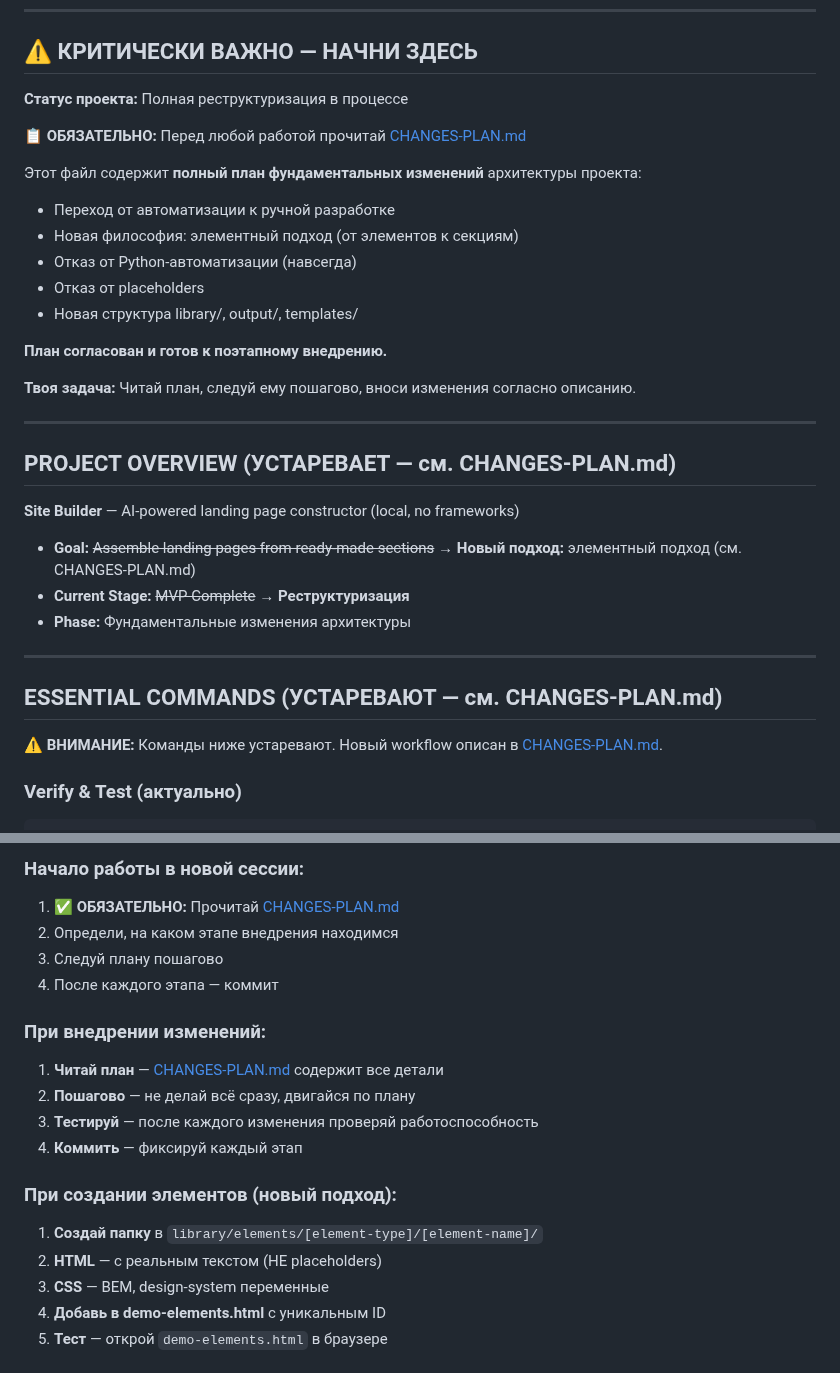
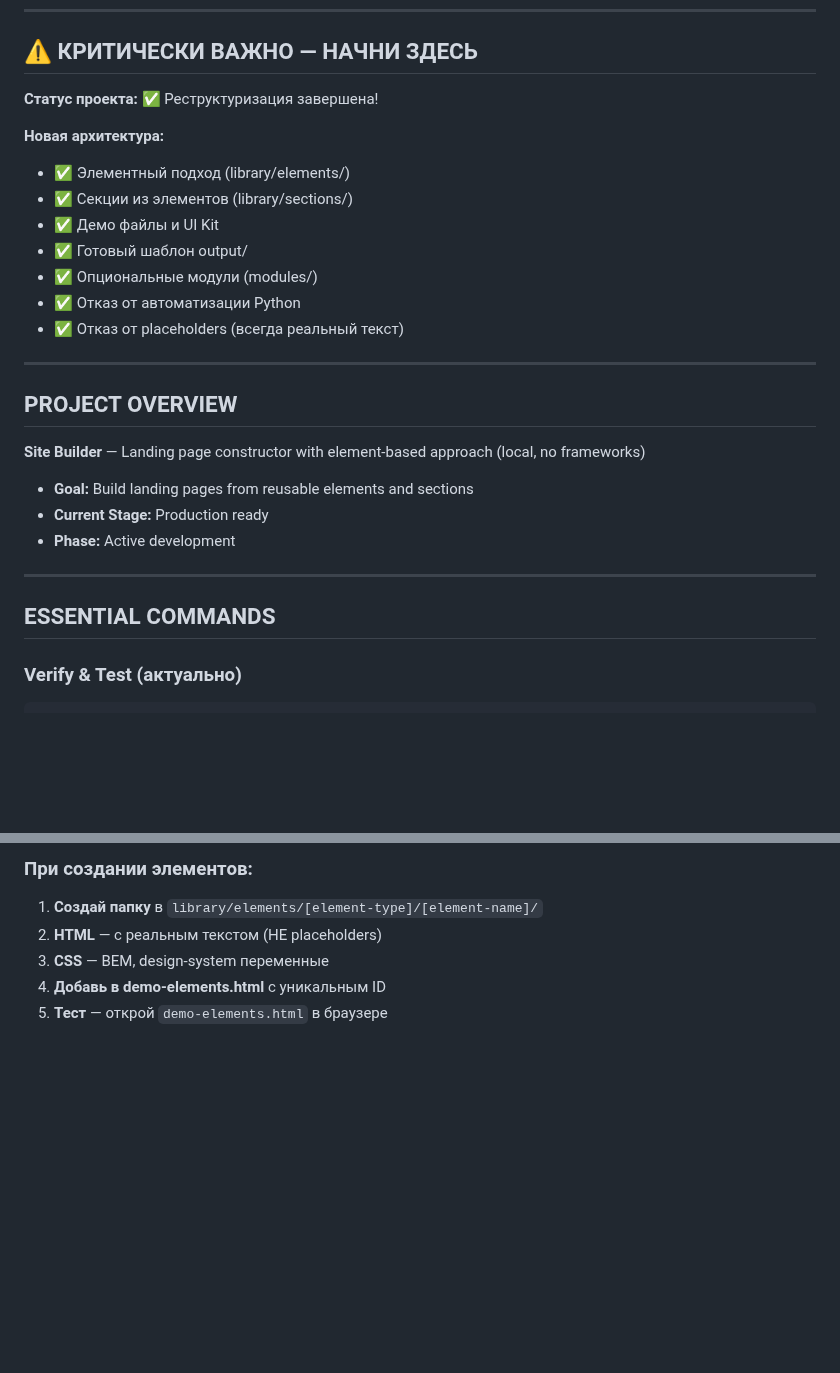
Before and after one commit to AndreyTsibin/site-builder-system, a Markdown page: CLAUDE.md, 2 parts joined by grey strips. GitHub-like rendering; blank space fills up the shorter version.

```diff
--- a/CLAUDE.md
+++ b/CLAUDE.md
@@ -6,36 +6,30 @@ This file provides guidance to Claude Code (claude.ai/code) when working with co
 
 ## ⚠️ КРИТИЧЕСКИ ВАЖНО — НАЧНИ ЗДЕСЬ
 
-**Статус проекта:** Полная реструктуризация в процессе
+**Статус проекта:** ✅ Реструктуризация завершена!
 
-📋 **ОБЯЗАТЕЛЬНО:** Перед любой работой прочитай [CHANGES-PLAN.md](CHANGES-PLAN.md)
-
-Этот файл содержит **полный план фундаментальных изменений** архитектуры проекта:
-- Переход от автоматизации к ручной разработке
-- Новая философия: элементный подход (от элементов к секциям)
-- Отказ от Python-автоматизации (навсегда)
-- Отказ от placeholders
-- Новая структура library/, output/, templates/
-
-**План согласован и готов к поэтапному внедрению.**
-
-**Твоя задача:** Читай план, следуй ему пошагово, вноси изменения согласно описанию.
+**Новая архитектура:**
+- ✅ Элементный подход (library/elements/)
+- ✅ Секции из элементов (library/sections/)
+- ✅ Демо файлы и UI Kit
+- ✅ Готовый шаблон output/
+- ✅ Опциональные модули (modules/)
+- ✅ Отказ от автоматизации Python
+- ✅ Отказ от placeholders (всегда реальный текст)
 
 ---
 
-## PROJECT OVERVIEW (УСТАРЕВАЕТ — см. CHANGES-PLAN.md)
+## PROJECT OVERVIEW
 
-**Site Builder** — AI-powered landing page constructor (local, no frameworks)
+**Site Builder** — Landing page constructor with element-based approach (local, no frameworks)
 
-- **Goal:** ~~Assemble landing pages from ready-made sections~~ → **Новый подход:** элементный подход (см. CHANGES-PLAN.md)
-- **Current Stage:** ~~MVP Complete~~ → **Реструктуризация**
-- **Phase:** Фундаментальные изменения архитектуры
+- **Goal:** Build landing pages from reusable elements and sections
+- **Current Stage:** Production ready
+- **Phase:** Active development
 
 ---
 
-## ESSENTIAL COMMANDS (УСТАРЕВАЮТ — см. CHANGES-PLAN.md)
-
-⚠️ **ВНИМАНИЕ:** Команды ниже устаревают. Новый workflow описан в [CHANGES-PLAN.md](CHANGES-PLAN.md).
+## ESSENTIAL COMMANDS
 
 ### Verify & Test (актуально)
 
@@ -134,19 +132,5 @@ cd output && python3 -m http.server 8000
 
-### Начало работы в новой сессии:
-
-1. ✅ **ОБЯЗАТЕЛЬНО:** Прочитай [CHANGES-PLAN.md](CHANGES-PLAN.md)
-2. Определи, на каком этапе внедрения находимся
-3. Следуй плану пошагово
-4. После каждого этапа — коммит
-
-### При внедрении изменений:
-
-1. **Читай план** — [CHANGES-PLAN.md](CHANGES-PLAN.md) содержит все детали
-2. **Пошагово** — не делай всё сразу, двигайся по плану
-3. **Тестируй** — после каждого изменения проверяй работоспособность
-4. **Коммить** — фиксируй каждый этап
-
-### При создании элементов (новый подход):
+### При создании элементов:
 
 1. **Создай папку** в `library/elements/[element-type]/[element-name]/`
 2. **HTML** — с реальным текстом (НЕ placeholders)
```
Also changed, not shown: other parts of CLAUDE.md (+33 -29 lines), TRACK.md (deleted, +0 -117 lines), modules/figma-mcp/README.md (added, +166 -0 lines).
